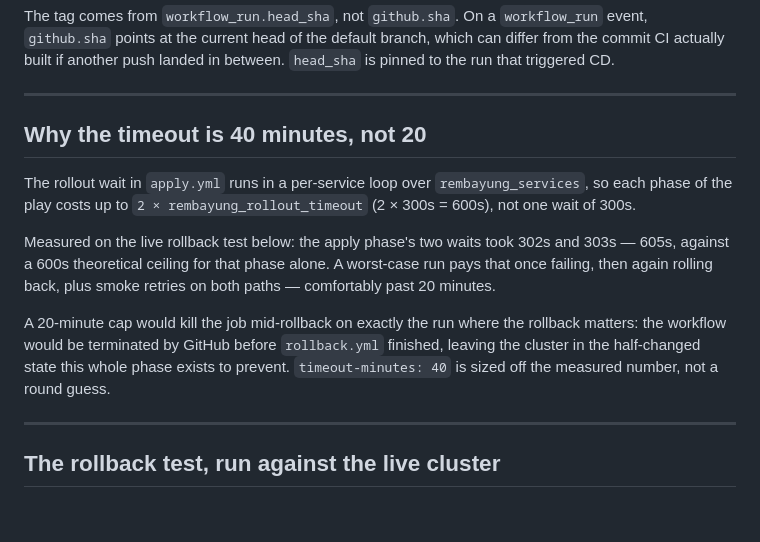
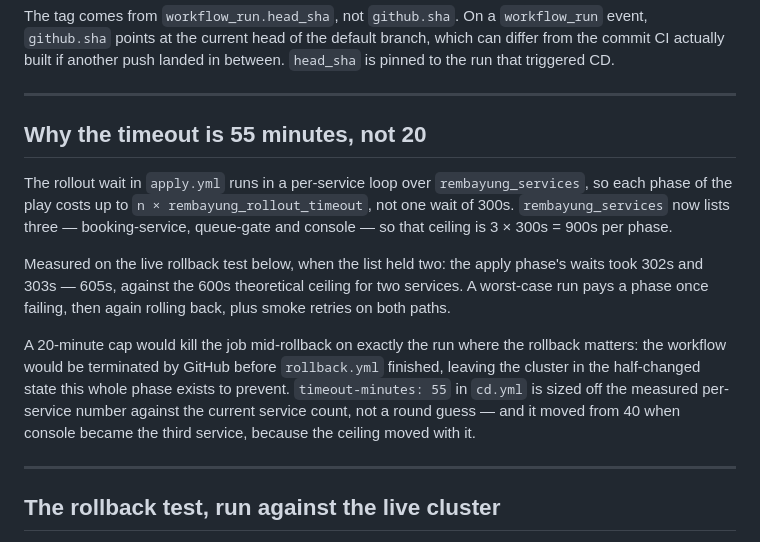
Before and after one commit to marwanbukhori/rembayung-queue, a Markdown page: docs/notes/07-continuous-delivery.md, the part around the change. Rendered like a GitHub page; blank space fills up the shorter version.

```diff
--- a/docs/notes/07-continuous-delivery.md
+++ b/docs/notes/07-continuous-delivery.md
@@ -308,22 +308,26 @@ landed in between. `head_sha` is pinned to the run that triggered CD.
 
 ---
 
-## Why the timeout is 40 minutes, not 20
+## Why the timeout is 55 minutes, not 20
 
 The rollout wait in `apply.yml` runs in a per-service loop over
 `rembayung_services`, so each phase of the play costs up to
-`2 × rembayung_rollout_timeout` (2 × 300s = 600s), not one wait of 300s.
+`n × rembayung_rollout_timeout`, not one wait of 300s. `rembayung_services` now
+lists three — booking-service, queue-gate and console — so that ceiling is
+3 × 300s = 900s per phase.
 
-Measured on the live rollback test below: the apply phase's two waits took
-302s and 303s — 605s, against a 600s theoretical ceiling for that phase alone.
-A worst-case run pays that once failing, then again rolling back, plus smoke
-retries on both paths — comfortably past 20 minutes.
+Measured on the live rollback test below, when the list held two: the apply
+phase's waits took 302s and 303s — 605s, against the 600s theoretical ceiling
+for two services. A worst-case run pays a phase once failing, then again rolling
+back, plus smoke retries on both paths.
 
 A 20-minute cap would kill the job mid-rollback on exactly the run where the
 rollback matters: the workflow would be terminated by GitHub before
 `rollback.yml` finished, leaving the cluster in the half-changed state this
-whole phase exists to prevent. `timeout-minutes: 40` is sized off the measured
-number, not a round guess.
+whole phase exists to prevent. `timeout-minutes: 55` in `cd.yml` is sized off
+the measured per-service number against the current service count, not a round
+guess — and it moved from 40 when console became the third service, because the
+ceiling moved with it.
 
 ---
 
```
Also changed, not shown: docs/notes/04-openshift-deployment.md (+54 -14 lines), docs/notes/06-continuous-integration.md (+1 -1 lines).
